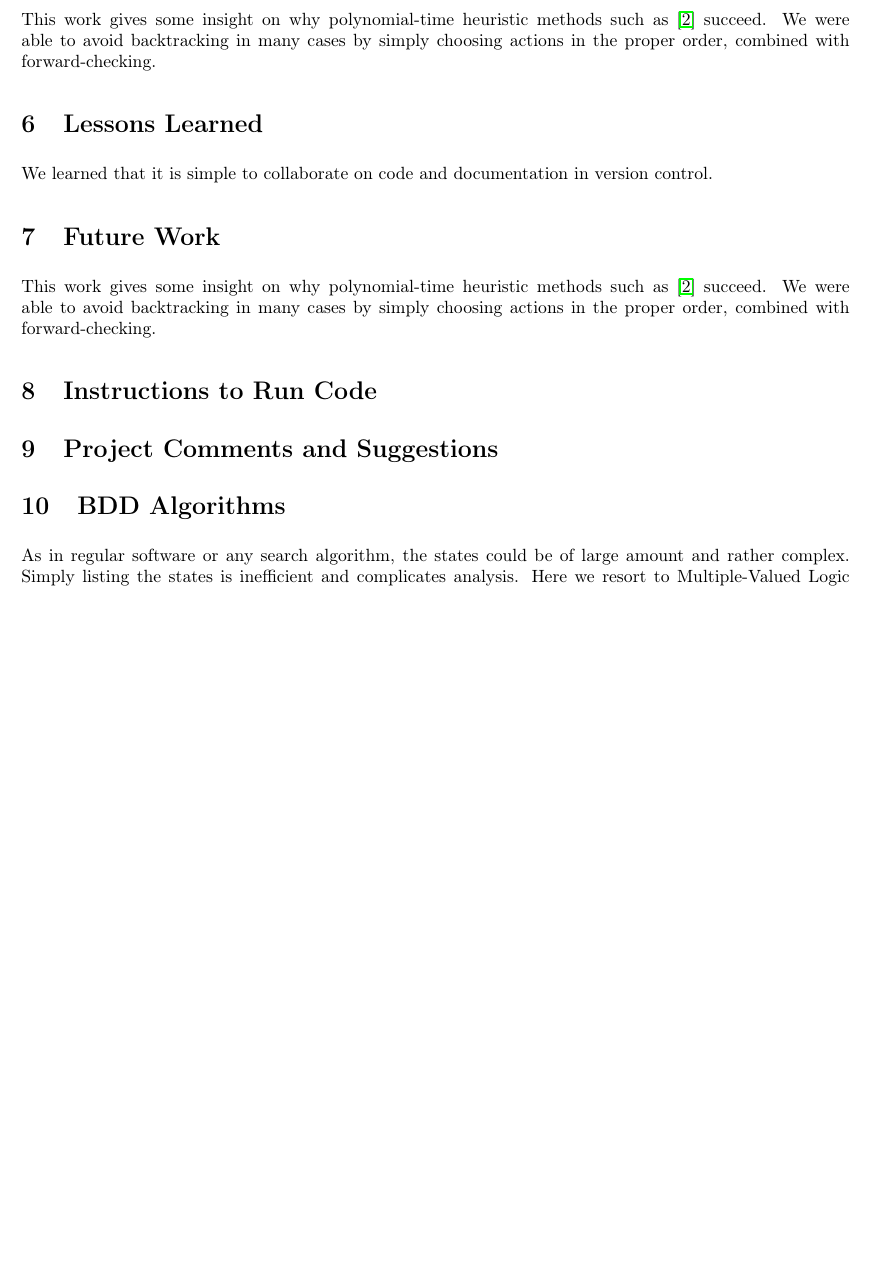
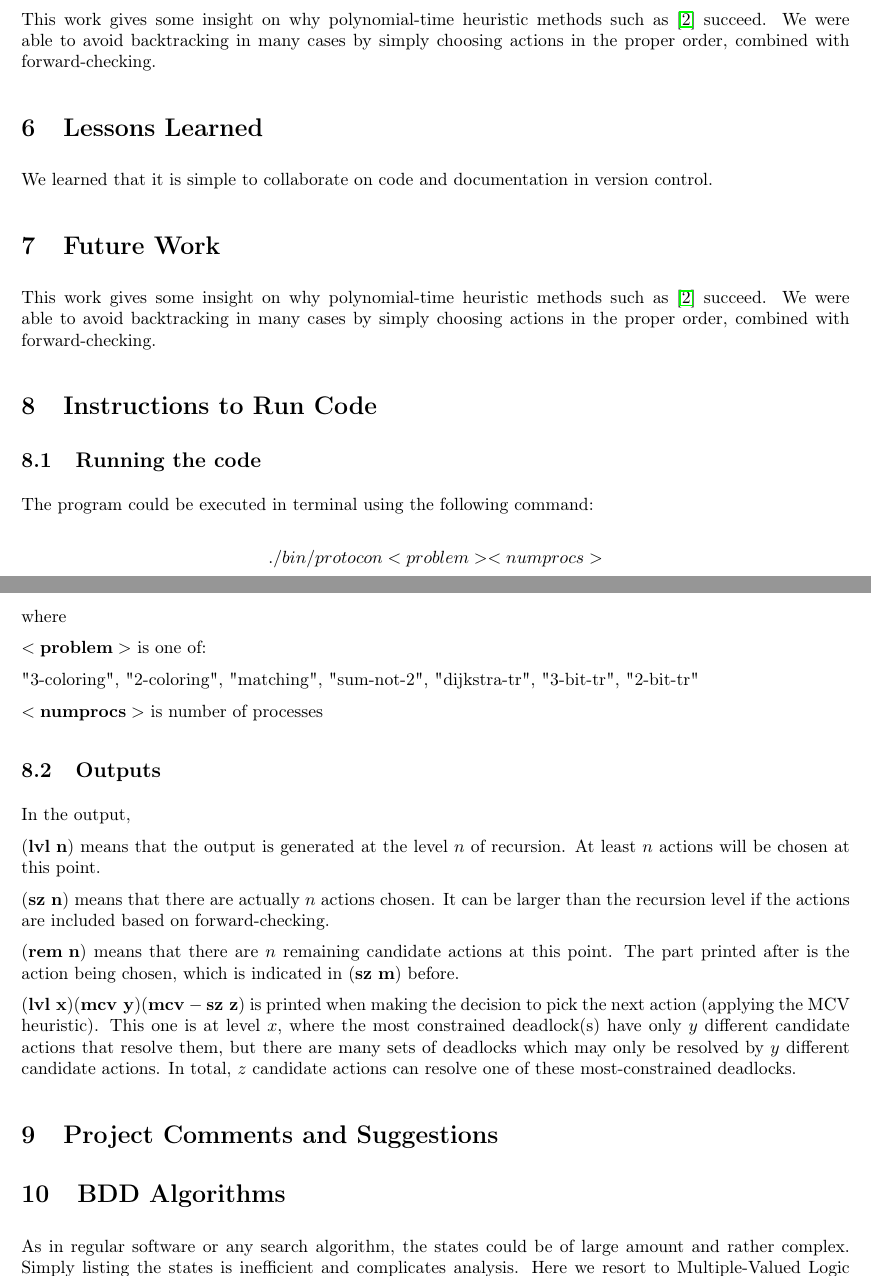
Before and after one commit to ProtocolConvergence/protocon, a LaTeX document (doc/report/main.tex): part of page 4 of 7 before the commit and two parts of pages 4 and 5 of 8 after it, the two joined at a grey line, cut so that both start at the same text, the shorter picture padded with empty space. Compiled offline with pdfLaTeX.

Commit message:
add run code instruction

```diff
--- a/doc/report/main.tex
+++ b/doc/report/main.tex
@@ -256,6 +256,31 @@ We were able to avoid backtracking in many cases by simply choosing actions in t
 
 \section{Instructions to Run Code}
 %* Full commented code with instructions to run it as is and with different parameters.
+\subsection{Running the code}
+The program could be executed in terminal using the following command:
+
+\[
+  ./bin/protocon <problem> <numprocs>
+\]
+
+where
+
+$\bf{<problem>}$ is one of:
+
+"3-coloring", "2-coloring", "matching", "sum-not-2", "dijkstra-tr", "3-bit-tr", "2-bit-tr"
+
+$\bf{<numprocs>}$ is number of processes
+
+\subsection{Outputs}
+In the output,
+
+$\bf{(lvl\ n)}$ means that the output is generated at the level $n$ of recursion. At least $n$ actions will be chosen at this point.
+
+$\bf{(sz\ n)}$ means that there are actually $n$ actions chosen. It can be larger than the recursion level if the actions are included based on forward-checking.
+
+$\bf{(rem\ n)}$ means that there are $n$ remaining candidate actions at this point. The part printed after is the action being chosen, which is indicated in $\bf{(sz\ m)}$ before.
+
+$\bf{(lvl\ x) (mcv\ y) (mcv-sz\ z)}$ is printed when making the decision to pick the next action (applying the MCV heuristic). This one is at level $x$, where the most constrained deadlock(s) have only $y$ different candidate actions that resolve them, but there are many sets of deadlocks which may only be resolved by $y$ different candidate actions. In total, $z$ candidate actions can resolve one of these most-constrained deadlocks.
 
 \section{Project Comments and Suggestions}
 %* Any comments and suggestions of the project component of CS5811 will be appreciated.
```
